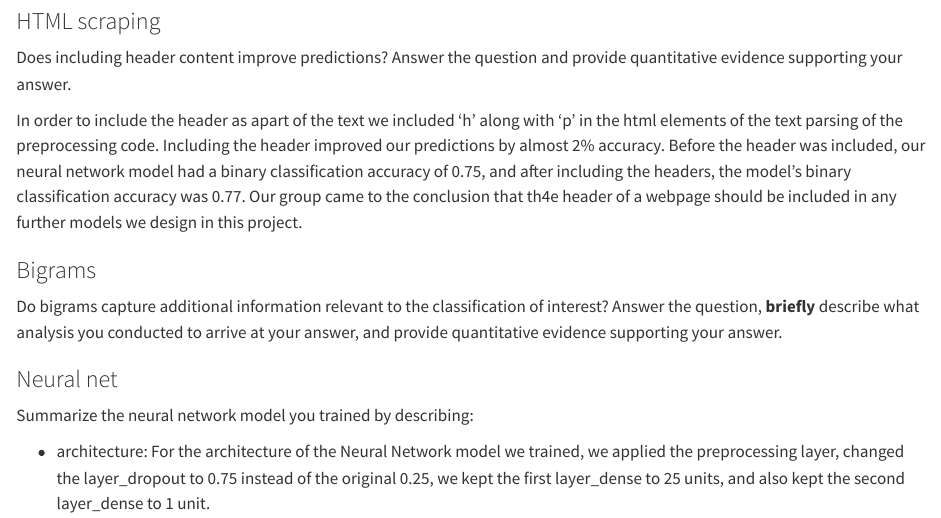
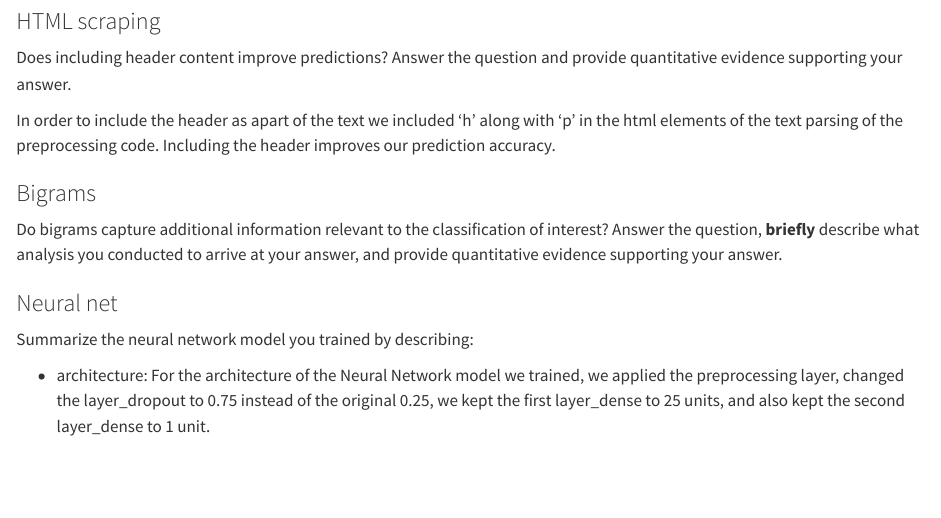
Before and after one commit to pstat197/claims-group-12, a Quarto document (writeups/tasks-summary.qmd): the page in a window 1100 px wide, from 130 px down. Rendered offline with R 4.5, knitr and Pandoc in place of Quarto, with nearby package versions.

Commit message:
summary task 1

```diff
--- a/writeups/tasks-summary.qmd
+++ b/writeups/tasks-summary.qmd
@@ -8,7 +8,7 @@ date: today
 
 Does including header content improve predictions? Answer the question and provide quantitative evidence supporting your answer.
 
-In order to include the header as apart of the text we included 'h' along with 'p' in the html elements of the text parsing of the preprocessing code. Including the header improved our predictions by almost 2% accuracy. Before the header was included, our neural network model had a binary classification accuracy of 0.75, and after including the headers, the model's binary classification accuracy was 0.77. Our group came to the conclusion that th4e header of a webpage should be included in any further models we design in this project.
+In order to include the header as apart of the text we included 'h' along with 'p' in the html elements of the text parsing of the preprocessing code. Including the header improves our prediction accuracy.
 
 ### Bigrams
 
```
